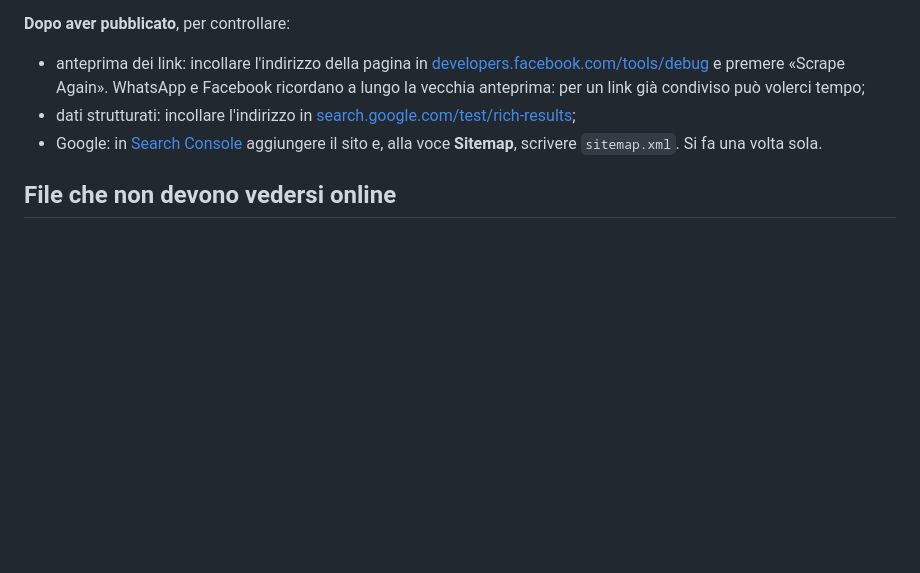
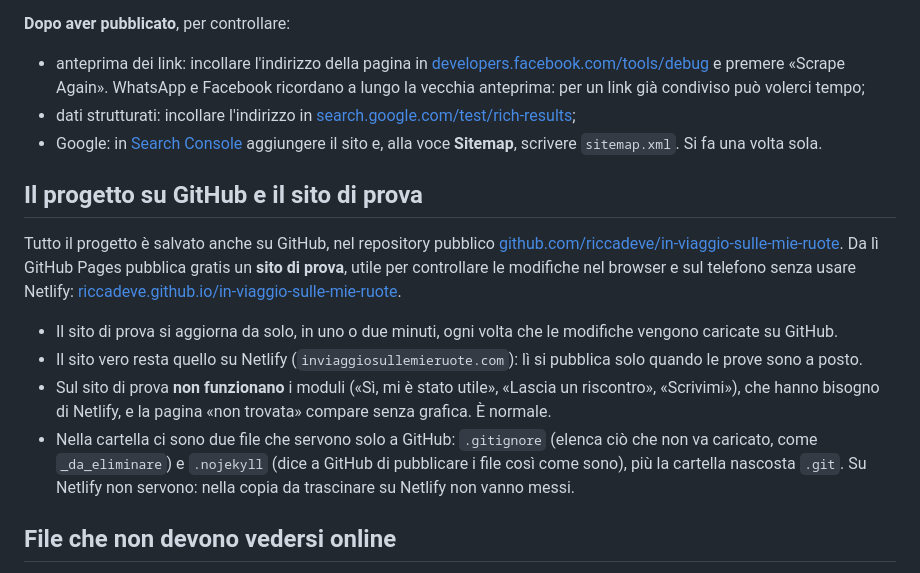
Before and after one commit to riccadeve/in-viaggio-sulle-mie-ruote, a Markdown page: LEGGIMI.md, the part around the change. Rendered like a GitHub page; blank space fills up the shorter version.

Commit message:
LEGGIMI: il progetto su GitHub e il sito di prova

```diff
--- a/LEGGIMI.md
+++ b/LEGGIMI.md
@@ -152,6 +152,21 @@ e togliere la riga con `hreflang="en"`. `robots.txt` indica a Google dove si tro
 - Google: in [Search Console](https://search.google.com/search-console) aggiungere il sito e, alla voce **Sitemap**,
   scrivere `sitemap.xml`. Si fa una volta sola.
 
+## Il progetto su GitHub e il sito di prova
+
+Tutto il progetto è salvato anche su GitHub, nel repository pubblico
+[github.com/riccadeve/in-viaggio-sulle-mie-ruote](https://github.com/riccadeve/in-viaggio-sulle-mie-ruote).
+Da lì GitHub Pages pubblica gratis un **sito di prova**, utile per controllare le modifiche nel browser e sul telefono
+senza usare Netlify: [riccadeve.github.io/in-viaggio-sulle-mie-ruote](https://riccadeve.github.io/in-viaggio-sulle-mie-ruote/).
+
+- Il sito di prova si aggiorna da solo, in uno o due minuti, ogni volta che le modifiche vengono caricate su GitHub.
+- Il sito vero resta quello su Netlify (`inviaggiosullemieruote.com`): lì si pubblica solo quando le prove sono a posto.
+- Sul sito di prova **non funzionano** i moduli («Sì, mi è stato utile», «Lascia un riscontro», «Scrivimi»), che hanno bisogno di Netlify,
+  e la pagina «non trovata» compare senza grafica. È normale.
+- Nella cartella ci sono due file che servono solo a GitHub: `.gitignore` (elenca ciò che non va caricato, come `_da_eliminare`)
+  e `.nojekyll` (dice a GitHub di pubblicare i file così come sono), più la cartella nascosta `.git`.
+  Su Netlify non servono: nella copia da trascinare su Netlify non vanno messi.
+
 ## File che non devono vedersi online
 
 Il sito si pubblica trascinando **tutta la cartella** su Netlify: dentro ci sono anche file che servono solo a chi lavora
```
